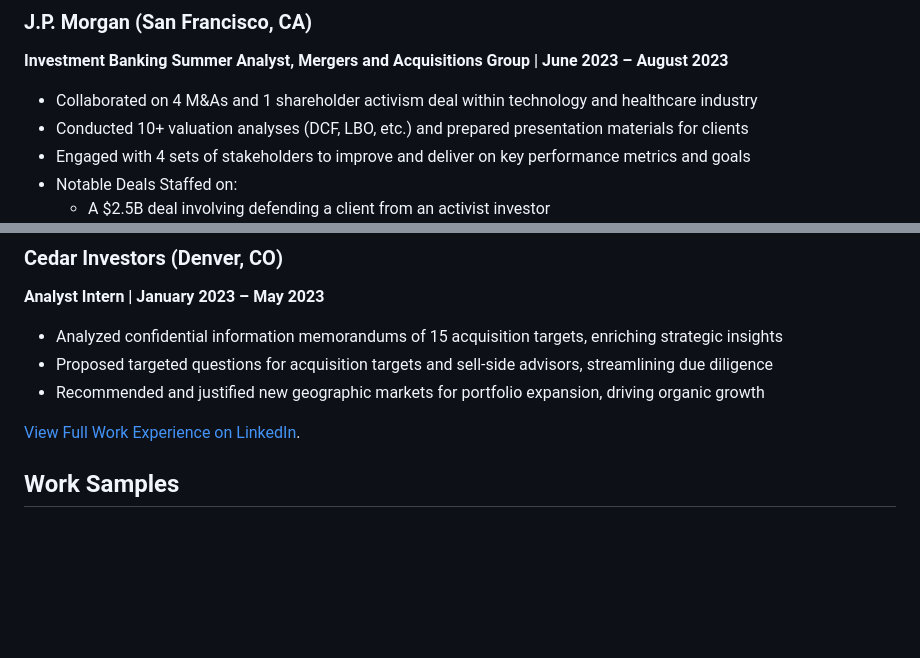
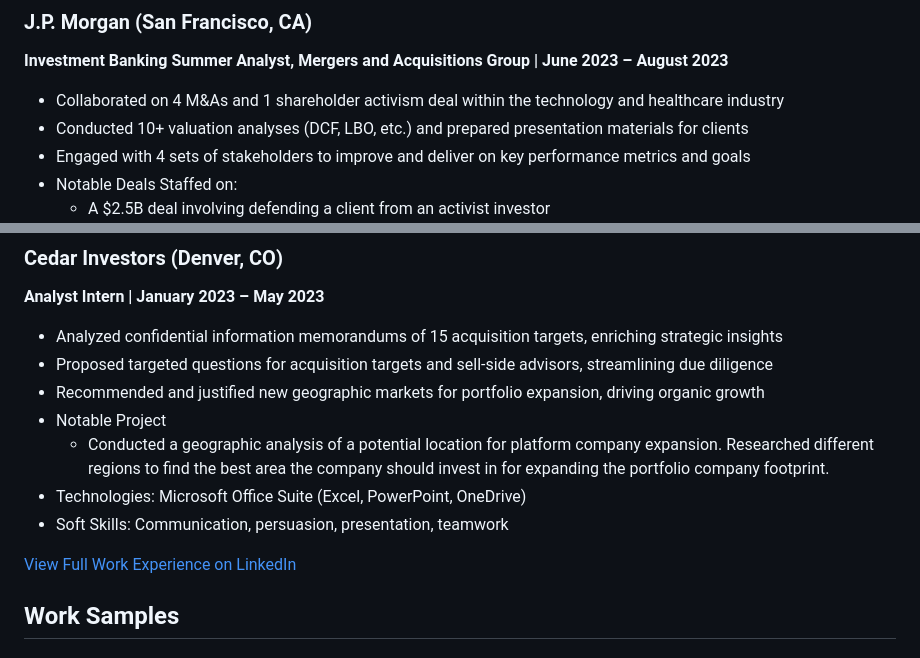
Before and after one commit to falmatawako/falmatawako, a Markdown page: README.md, 2 parts joined by grey strips. Drawn GitHub-style; blank space fills up the shorter version.

```diff
--- a/README.md
+++ b/README.md
@@ -40,7 +40,7 @@ Hi, I'm Falmata Wako, currently pursuing a Bachelor of Science in Business Admin
 
 ### J.P. Morgan (San Francisco, CA)
 **Investment Banking Summer Analyst, Mergers and Acquisitions Group | June 2023 – August 2023**
-- Collaborated on 4 M&As and 1 shareholder activism deal within technology and healthcare industry
+- Collaborated on 4 M&As and 1 shareholder activism deal within the technology and healthcare industry
 - Conducted 10+ valuation analyses (DCF, LBO, etc.) and prepared presentation materials for clients
 - Engaged with 4 sets of stakeholders to improve and deliver on key performance metrics and goals
 - Notable Deals Staffed on:
@@ -56,8 +56,12 @@ Hi, I'm Falmata Wako, currently pursuing a Bachelor of Science in Business Admin
 - Analyzed confidential information memorandums of 15 acquisition targets, enriching strategic insights
 - Proposed targeted questions for acquisition targets and sell-side advisors, streamlining due diligence
 - Recommended and justified new geographic markets for portfolio expansion, driving organic growth
+- Notable Project
+    - Conducted a geographic analysis of a potential location for platform company expansion. Researched different                regions to find the best area the company should invest in for expanding the portfolio company footprint.
+- Technologies: Microsoft Office Suite (Excel, PowerPoint, OneDrive)
+- Soft Skills: Communication, persuasion, presentation, teamwork
 
-[View Full Work Experience on LinkedIn](https://www.linkedin.com/in/falmatawako/).
+[View Full Work Experience on LinkedIn](https://www.linkedin.com/in/falmatawako/)
 
 <a name="work-examples"></a>
 ## Work Samples
```
